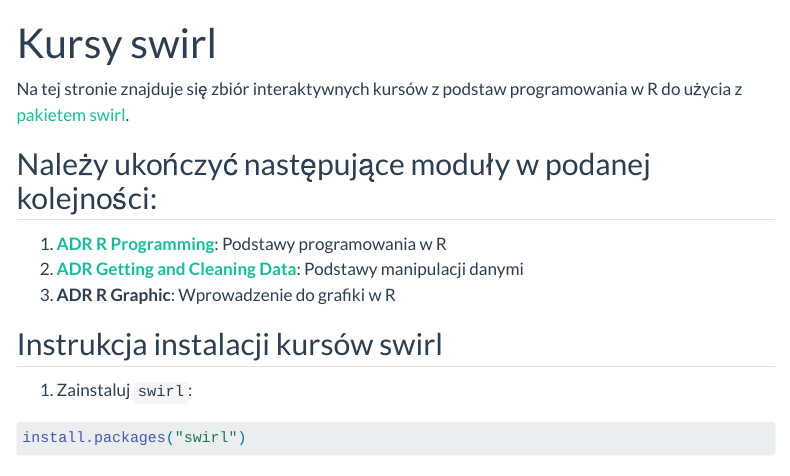
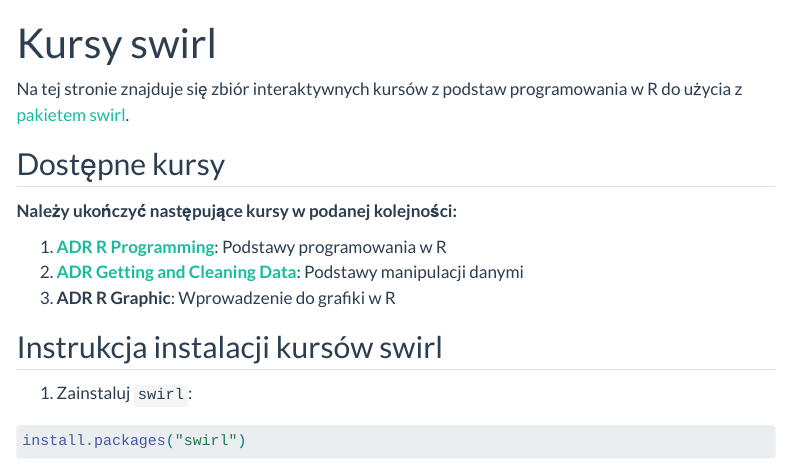
Before and after one commit to IwoA/ADR, a Quarto document (swirl.qmd): the page in a window 1100 px wide, from its top. Rendered offline with R 4.5, knitr and Pandoc in place of Quarto, with nearby package versions; menus at the side of the page are left out.

Commit message:
poprawki

```diff
--- a/swirl.qmd
+++ b/swirl.qmd
@@ -5,7 +5,9 @@
 Na tej stronie znajduje się zbiór interaktywnych kursów z podstaw programowania w R do użycia z [pakietem swirl](https://swirlstats.com/).
 
 
-## Należy ukończyć następujące moduły w podanej kolejności:
+## Dostępne kursy
+
+**Należy ukończyć następujące kursy w podanej kolejności:**
 
 1. [**ADR R Programming**](https://github.com/IwoA/swirl_courses/raw/refs/heads/master/ADR_R_Programming.swc): Podstawy programowania w R
 2. [**ADR Getting and Cleaning Data**](https://github.com/IwoA/swirl_courses/raw/refs/heads/master/ADR_Getting_and_Cleaning_Data.swc): Podstawy manipulacji danymi
```
